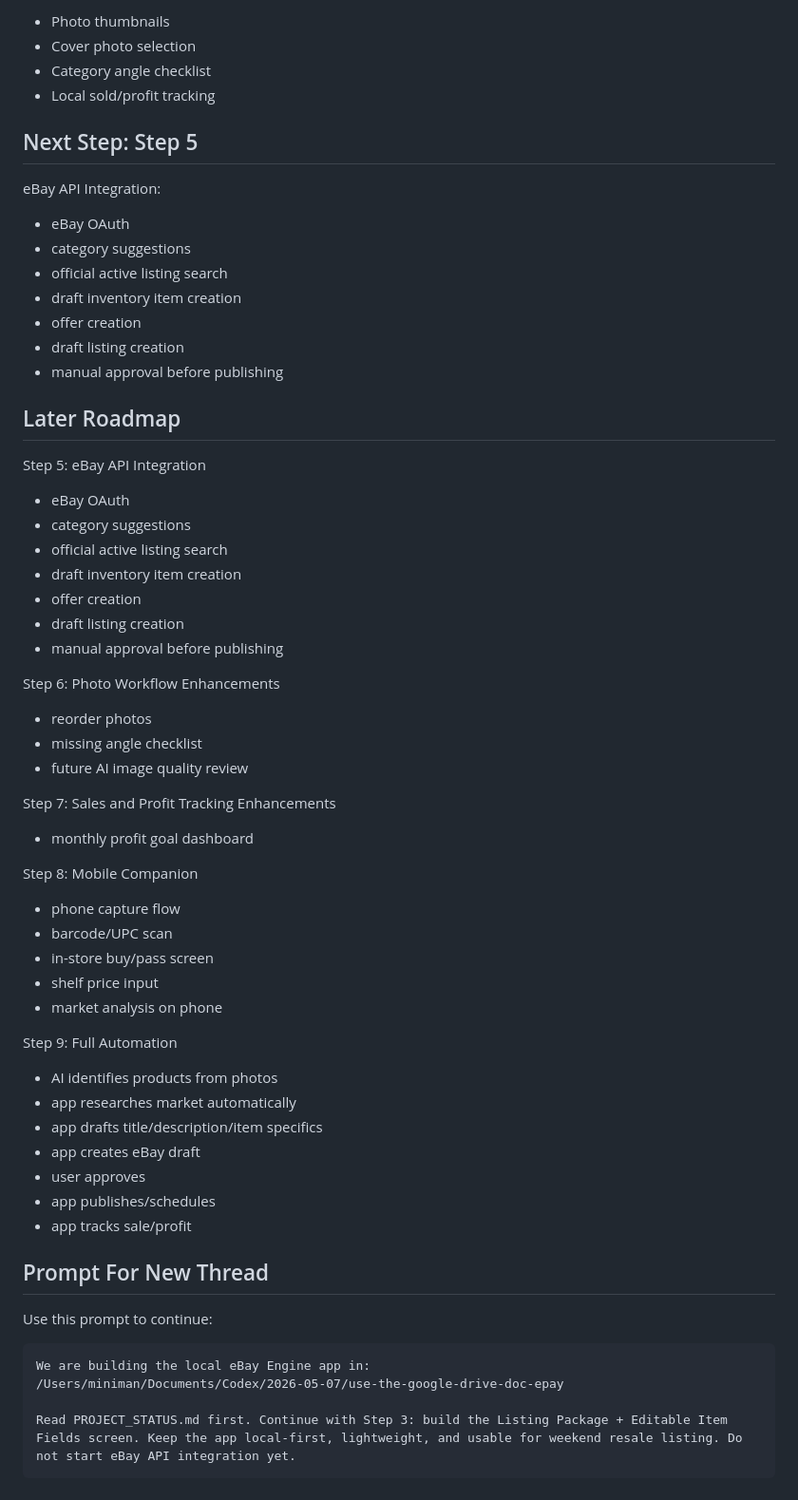
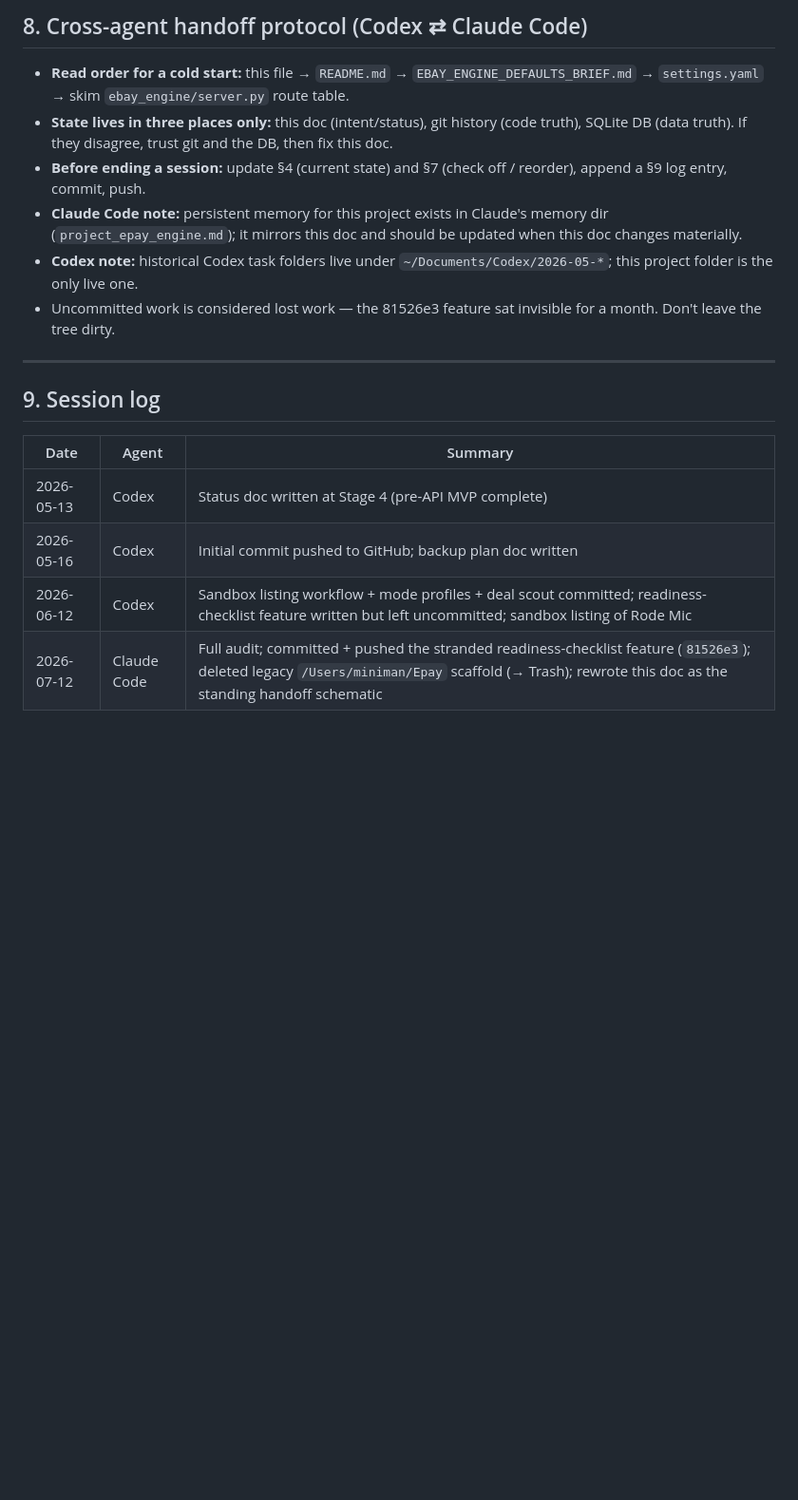
Before and after one commit to Ballinonabudget/ebuy, a Markdown page: PROJECT_STATUS.md, the part around one of its changes. Shown at 95% size. Drawn GitHub-style; blank space fills up the shorter version.

````diff
--- a/PROJECT_STATUS.md
+++ b/PROJECT_STATUS.md
@@ -192,68 +191,29 @@ Better market research:
 
-- Photo thumbnails
-- Cover photo selection
-- Category angle checklist
-- Local sold/profit tracking
+## 8. Cross-agent handoff protocol (Codex ⇄ Claude Code)
 
-## Next Step: Step 5
+- **Read order for a cold start:** this file → `README.md` →
+  `EBAY_ENGINE_DEFAULTS_BRIEF.md` → `settings.yaml` → skim
+  `ebay_engine/server.py` route table.
+- **State lives in three places only:** this doc (intent/status), git
+  history (code truth), SQLite DB (data truth). If they disagree, trust git
+  and the DB, then fix this doc.
+- **Before ending a session:** update §4 (current state) and §7 (check off
+  / reorder), append a §9 log entry, commit, push.
+- **Claude Code note:** persistent memory for this project exists in
+  Claude's memory dir (`project_epay_engine.md`); it mirrors this doc and
+  should be updated when this doc changes materially.
+- **Codex note:** historical Codex task folders live under
+  `~/Documents/Codex/2026-05-*`; this project folder is the only live one.
+- Uncommitted work is considered lost work — the 81526e3 feature sat
+  invisible for a month. Don't leave the tree dirty.
 
-eBay API Integration:
+---
 
-- eBay OAuth
-- category suggestions
-- official active listing search
-- draft inventory item creation
-- offer creation
-- draft listing creation
-- manual approval before publishing
+## 9. Session log
 
-## Later Roadmap
-
-Step 5: eBay API Integration
-
-- eBay OAuth
-- category suggestions
-- official active listing search
-- draft inventory item creation
-- offer creation
-- draft listing creation
-- manual approval before publishing
-
-Step 6: Photo Workflow Enhancements
-
-- reorder photos
-- missing angle checklist
-- future AI image quality review
-
-Step 7: Sales and Profit Tracking Enhancements
-
-- monthly profit goal dashboard
-
-Step 8: Mobile Companion
-
-- phone capture flow
-- barcode/UPC scan
-- in-store buy/pass screen
-- shelf price input
-- market analysis on phone
-
-Step 9: Full Automation
-
-- AI identifies products from photos
-- app researches market automatically
-- app drafts title/description/item specifics
-- app creates eBay draft
-- user approves
-- app publishes/schedules
-- app tracks sale/profit
-
-## Prompt For New Thread
-
-Use this prompt to continue:
-
-```text
-We are building the local eBay Engine app in:
-/Users/miniman/Documents/Codex/2026-05-07/use-the-google-drive-doc-epay
-
-Read PROJECT_STATUS.md first. Continue with Step 3: build the Listing Package + Editable Item Fields screen. Keep the app local-first, lightweight, and usable for weekend resale listing. Do not start eBay API integration yet.
-```
+| Date | Agent | Summary |
+|---|---|---|
+| 2026-05-13 | Codex | Status doc written at Stage 4 (pre-API MVP complete) |
+| 2026-05-16 | Codex | Initial commit pushed to GitHub; backup plan doc written |
+| 2026-06-12 | Codex | Sandbox listing workflow + mode profiles + deal scout committed; readiness-checklist feature written but left uncommitted; sandbox listing of Rode Mic |
+| 2026-07-12 | Claude Code | Full audit; committed + pushed the stranded readiness-checklist feature (`81526e3`); deleted legacy `/Users/miniman/Epay` scaffold (→ Trash); rewrote this doc as the standing handoff schematic |
````
Also changed, not shown: other parts of PROJECT_STATUS.md (+160 -161 lines).
